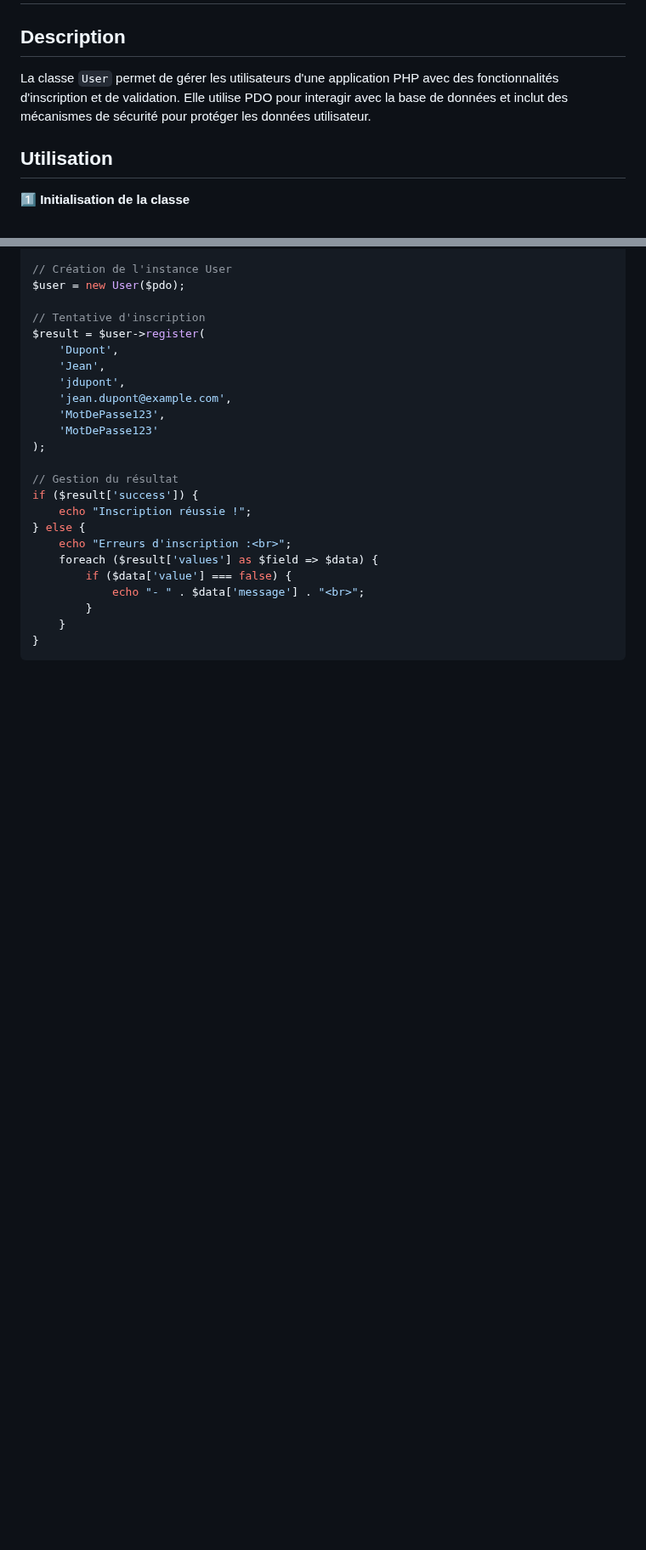
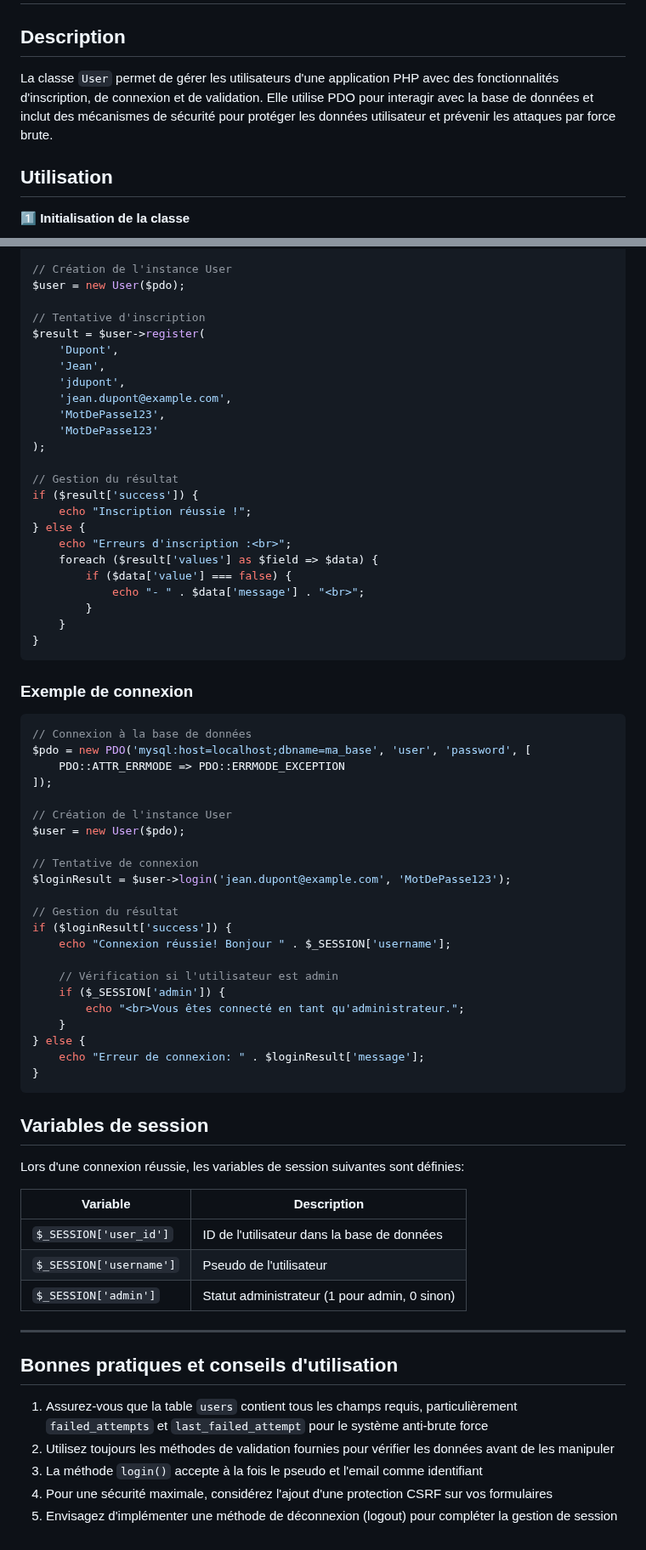
Before and after one commit to Seb-Prod/onMangeQuoi, a Markdown page: documentation/User.md, 2 parts joined by grey strips. Shown at 85% size. GitHub-like rendering; blank space fills up the shorter version.

````diff
--- a/documentation/User.md
+++ b/documentation/User.md
@@ -1,7 +1,7 @@
 # Documentation de la classe User
 
 ## **Description**
-La classe `User` permet de gérer les utilisateurs d'une application PHP avec des fonctionnalités d'inscription et de validation. Elle utilise PDO pour interagir avec la base de données et inclut des mécanismes de sécurité pour protéger les données utilisateur.
+La classe `User` permet de gérer les utilisateurs d'une application PHP avec des fonctionnalités d'inscription, de connexion et de validation. Elle utilise PDO pour interagir avec la base de données et inclut des mécanismes de sécurité pour protéger les données utilisateur et prévenir les attaques par force brute.
 
 ## **Utilisation**
 1️⃣ **Initialisation de la classe**
@@ -152,3 +201,50 @@ if ($result['success']) {
     }
 }
 ```
+
+### Exemple de connexion
+
+```php
+// Connexion à la base de données
+$pdo = new PDO('mysql:host=localhost;dbname=ma_base', 'user', 'password', [
+    PDO::ATTR_ERRMODE => PDO::ERRMODE_EXCEPTION
+]);
+
+// Création de l'instance User
+$user = new User($pdo);
+
+// Tentative de connexion
+$loginResult = $user->login('jean.dupont@example.com', 'MotDePasse123');
+
+// Gestion du résultat
+if ($loginResult['success']) {
+    echo "Connexion réussie! Bonjour " . $_SESSION['username'];
+
+    // Vérification si l'utilisateur est admin
+    if ($_SESSION['admin']) {
+        echo "<br>Vous êtes connecté en tant qu'administrateur.";
+    }
+} else {
+    echo "Erreur de connexion: " . $loginResult['message'];
+}
+```
+
+## **Variables de session**
+
+Lors d'une connexion réussie, les variables de session suivantes sont définies:
+
+| Variable | Description |
+|----------|-------------|
+| `$_SESSION['user_id']` | ID de l'utilisateur dans la base de données |
+| `$_SESSION['username']` | Pseudo de l'utilisateur |
+| `$_SESSION['admin']` | Statut administrateur (1 pour admin, 0 sinon) |
+
+---
+
+## **Bonnes pratiques et conseils d'utilisation**
+
+1. Assurez-vous que la table `users` contient tous les champs requis, particulièrement `failed_attempts` et `last_failed_attempt` pour le système anti-brute force
+2. Utilisez toujours les méthodes de validation fournies pour vérifier les données avant de les manipuler
+3. La méthode `login()` accepte à la fois le pseudo et l'email comme identifiant
+4. Pour une sécurité maximale, considérez l'ajout d'une protection CSRF sur vos formulaires
+5. Envisagez d'implémenter une méthode de déconnexion (logout) pour compléter la gestion de session
````
Also changed, not shown: other parts of documentation/User.md (+56 -7 lines), README.md (+27 -48 lines).
